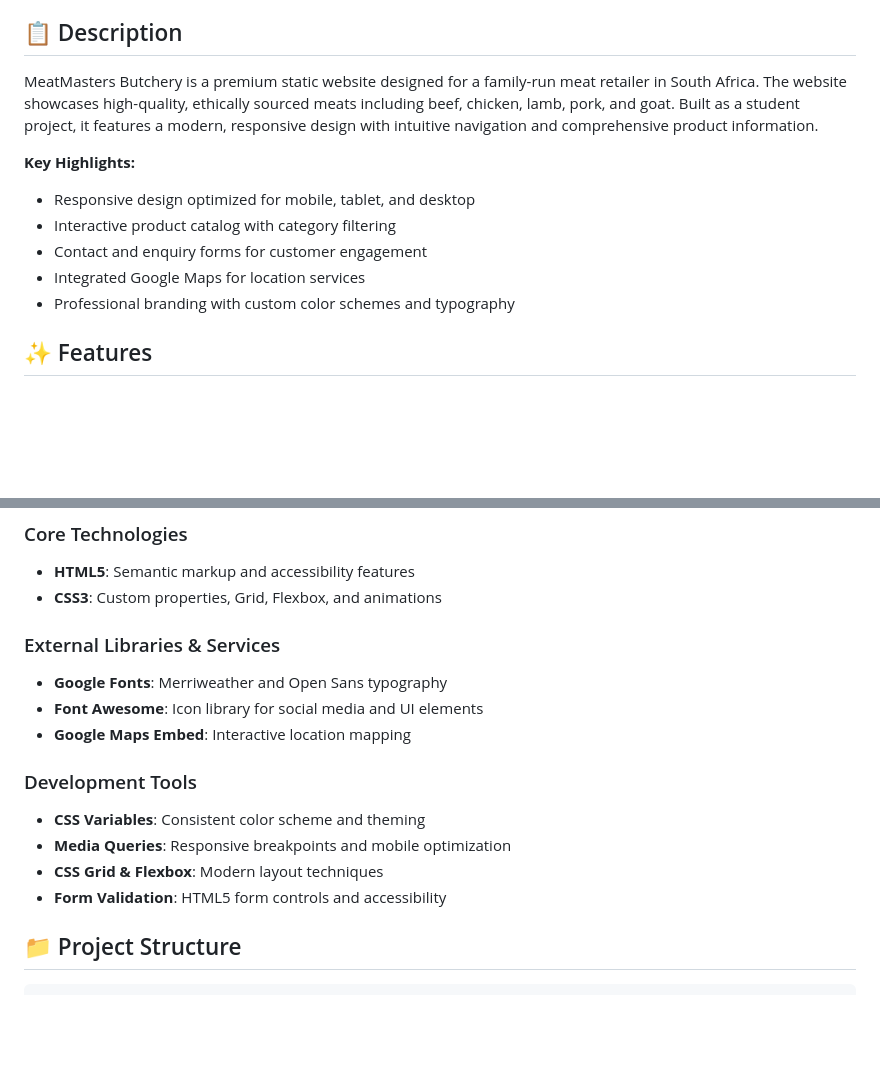
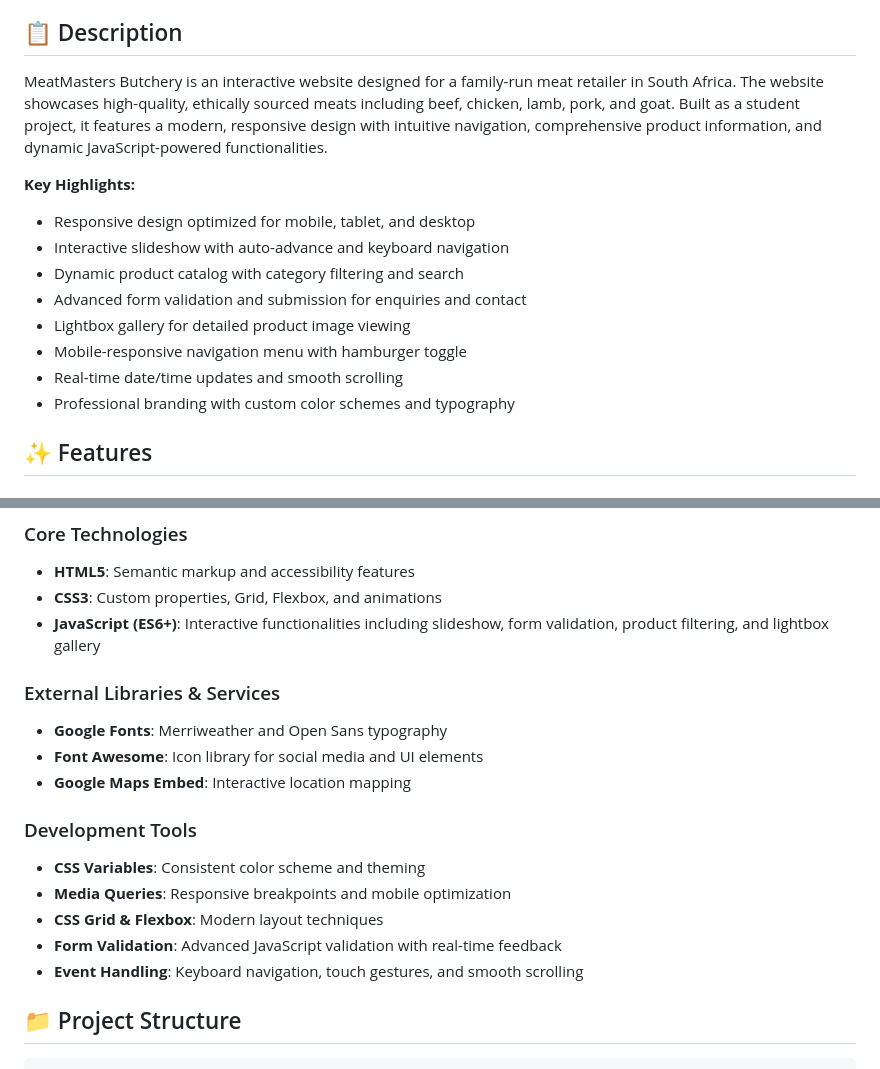
Before and after one commit to bono-dev-code/WEBSITE-DEV-PART-3, a Markdown page: miscellaneous/README.md, 2 parts joined by grey strips. Rendered like a GitHub page; blank space fills up the shorter version.

```diff
--- a/miscellaneous/README.md
+++ b/miscellaneous/README.md
@@ -9,13 +9,16 @@
 
 ## 📋 Description
 
-MeatMasters Butchery is a premium static website designed for a family-run meat retailer in South Africa. The website showcases high-quality, ethically sourced meats including beef, chicken, lamb, pork, and goat. Built as a student project, it features a modern, responsive design with intuitive navigation and comprehensive product information.
+MeatMasters Butchery is an interactive website designed for a family-run meat retailer in South Africa. The website showcases high-quality, ethically sourced meats including beef, chicken, lamb, pork, and goat. Built as a student project, it features a modern, responsive design with intuitive navigation, comprehensive product information, and dynamic JavaScript-powered functionalities.
 
 **Key Highlights:**
 - Responsive design optimized for mobile, tablet, and desktop
-- Interactive product catalog with category filtering
-- Contact and enquiry forms for customer engagement
-- Integrated Google Maps for location services
+- Interactive slideshow with auto-advance and keyboard navigation
+- Dynamic product catalog with category filtering and search
+- Advanced form validation and submission for enquiries and contact
+- Lightbox gallery for detailed product image viewing
+- Mobile-responsive navigation menu with hamburger toggle
+- Real-time date/time updates and smooth scrolling
 - Professional branding with custom color schemes and typography
 
 ## ✨ Features
@@ -62,6 +65,7 @@ MeatMasters Butchery is a premium static website designed for a family-run meat
 ### Core Technologies
 - **HTML5**: Semantic markup and accessibility features
 - **CSS3**: Custom properties, Grid, Flexbox, and animations
+- **JavaScript (ES6+)**: Interactive functionalities including slideshow, form validation, product filtering, and lightbox gallery
 
 ### External Libraries & Services
 - **Google Fonts**: Merriweather and Open Sans typography
@@ -72,7 +76,8 @@ MeatMasters Butchery is a premium static website designed for a family-run meat
 - **CSS Variables**: Consistent color scheme and theming
 - **Media Queries**: Responsive breakpoints and mobile optimization
 - **CSS Grid & Flexbox**: Modern layout techniques
-- **Form Validation**: HTML5 form controls and accessibility
+- **Form Validation**: Advanced JavaScript validation with real-time feedback
+- **Event Handling**: Keyboard navigation, touch gestures, and smooth scrolling
 
 ## 📁 Project Structure
 
```
Also changed, not shown: other parts of miscellaneous/README.md (+17 -45 lines), TODO.md (added, +9 -0 lines).
